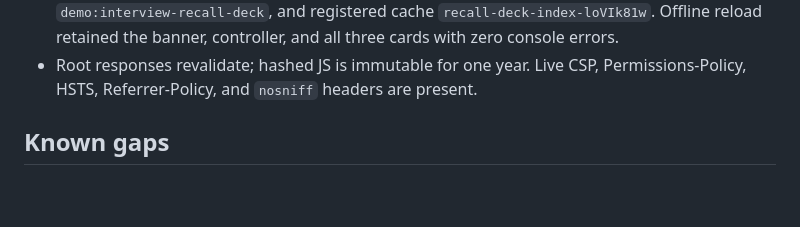
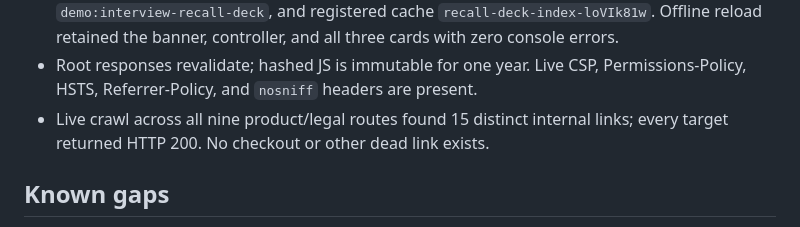
Before and after one commit to B-Divyesh/sf-interview-recall-deck, a Markdown page: .factory/handoff.md, the part around the change. GitHub-like rendering; blank space fills up the shorter version.

Commit message:
docs: add live link-crawl evidence

```diff
--- a/.factory/handoff.md
+++ b/.factory/handoff.md
@@ -101,6 +101,8 @@ Live post-deploy evidence:
   and all three cards with zero console errors.
 - Root responses revalidate; hashed JS is immutable for one year. Live CSP,
   Permissions-Policy, HSTS, Referrer-Policy, and `nosniff` headers are present.
+- Live crawl across all nine product/legal routes found 15 distinct internal
+  links; every target returned HTTP 200. No checkout or other dead link exists.
 
 ## Known gaps
 
```
